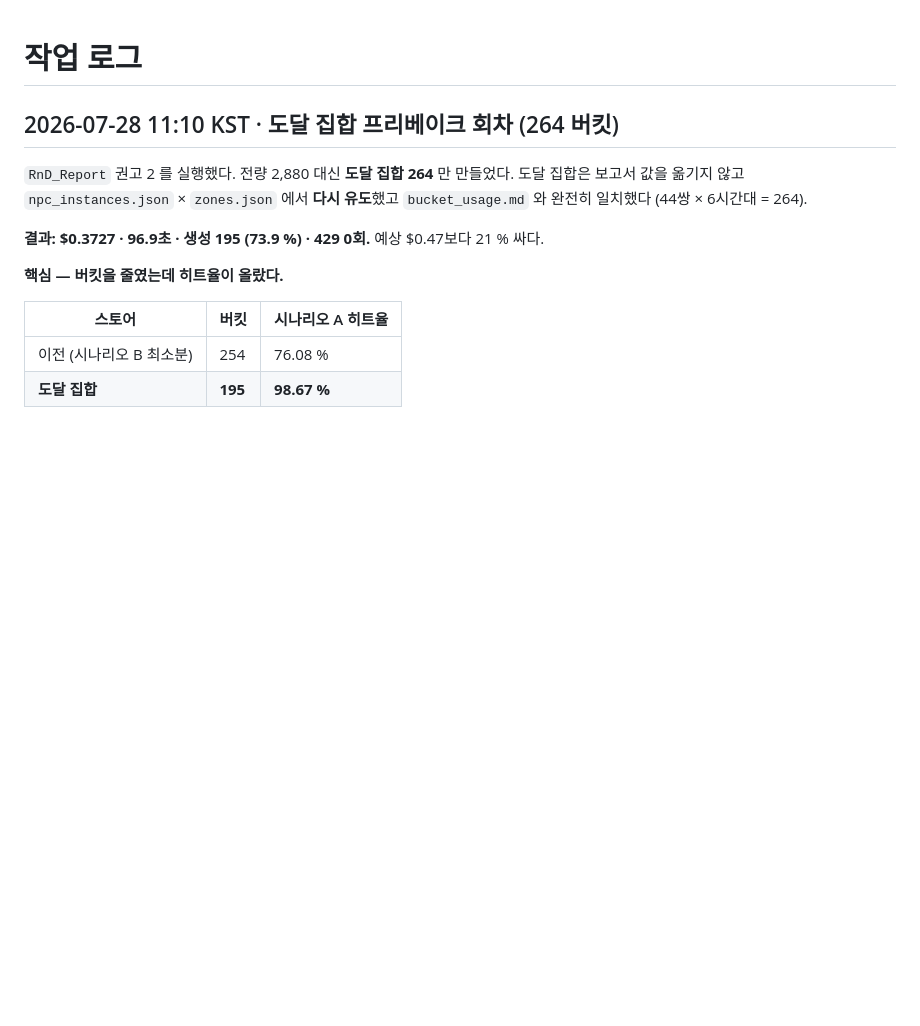
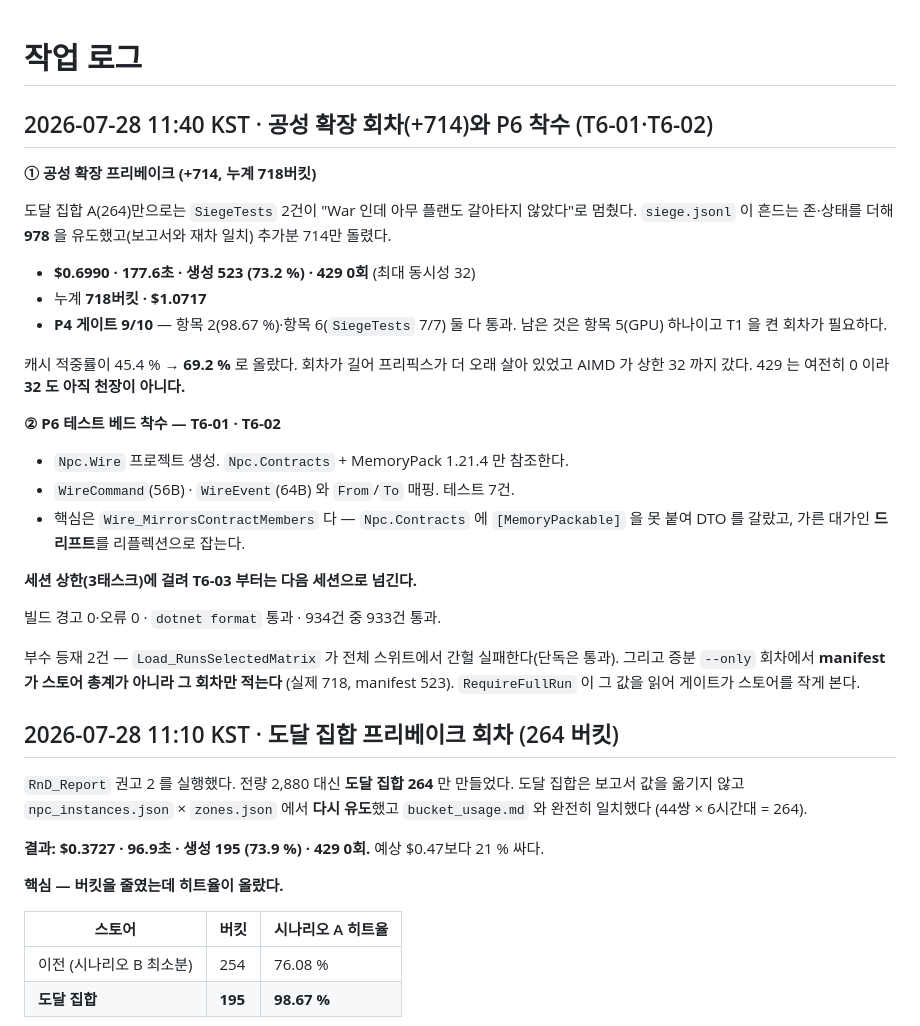
Before and after one commit to jacking75/LlmNpcServer, a Markdown page: working_log.md, the part around the change. GitHub-like rendering; blank space fills up the shorter version.

Commit message:
docs: 작업 로그 — 공성 확장 회차와 P6 착수
Co-Authored-By: Claude Opus 5 <noreply@anthropic.com>

```diff
--- a/working_log.md
+++ b/working_log.md
@@ -1,4 +1,35 @@
 # 작업 로그
+
+## 2026-07-28 11:40 KST · 공성 확장 회차(+714)와 P6 착수 (T6-01·T6-02)
+
+**① 공성 확장 프리베이크 (+714, 누계 718버킷)**
+
+도달 집합 A(264)만으로는 `SiegeTests` 2건이 "War 인데 아무 플랜도 갈아타지 않았다"로
+멈췄다. `siege.jsonl` 이 흔드는 존·상태를 더해 **978** 을 유도했고(보고서와 재차 일치)
+추가분 714만 돌렸다.
+
+- **$0.6990 · 177.6초 · 생성 523 (73.2 %) · 429 0회** (최대 동시성 32)
+- 누계 **718버킷 · $1.0717**
+- **P4 게이트 9/10** — 항목 2(98.67 %)·항목 6(`SiegeTests` 7/7) 둘 다 통과.
+  남은 것은 항목 5(GPU) 하나이고 T1 을 켠 회차가 필요하다.
+
+캐시 적중률이 45.4 % → **69.2 %** 로 올랐다. 회차가 길어 프리픽스가 더 오래 살아 있었고
+AIMD 가 상한 32 까지 갔다. 429 는 여전히 0 이라 **32 도 아직 천장이 아니다.**
+
+**② P6 테스트 베드 착수 — T6-01 · T6-02**
+
+- `Npc.Wire` 프로젝트 생성. `Npc.Contracts` + MemoryPack 1.21.4 만 참조한다.
+- `WireCommand`(56B) · `WireEvent`(64B) 와 `From`/`To` 매핑. 테스트 7건.
+- 핵심은 `Wire_MirrorsContractMembers` 다 — `Npc.Contracts` 에 `[MemoryPackable]` 을
+  못 붙여 DTO 를 갈랐고, 가른 대가인 **드리프트**를 리플렉션으로 잡는다.
+
+**세션 상한(3태스크)에 걸려 T6-03 부터는 다음 세션으로 넘긴다.**
+
+빌드 경고 0·오류 0 · `dotnet format` 통과 · 934건 중 933건 통과.
+
+부수 등재 2건 — `Load_RunsSelectedMatrix` 가 전체 스위트에서 간헐 실패한다(단독은 통과).
+그리고 증분 `--only` 회차에서 **manifest 가 스토어 총계가 아니라 그 회차만 적는다**
+(실제 718, manifest 523). `RequireFullRun` 이 그 값을 읽어 게이트가 스토어를 작게 본다.
 
 ## 2026-07-28 11:10 KST · 도달 집합 프리베이크 회차 (264 버킷)
 
```
